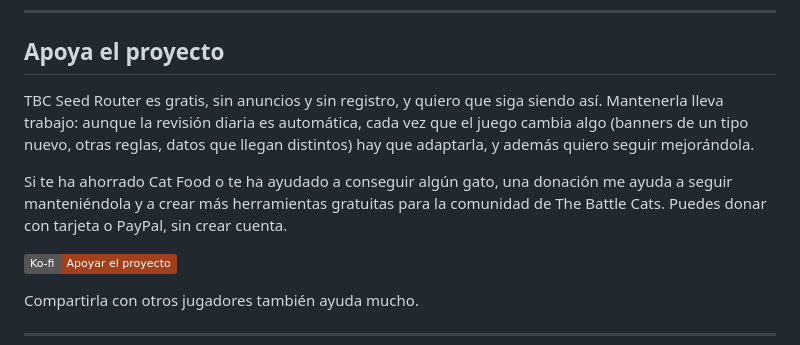
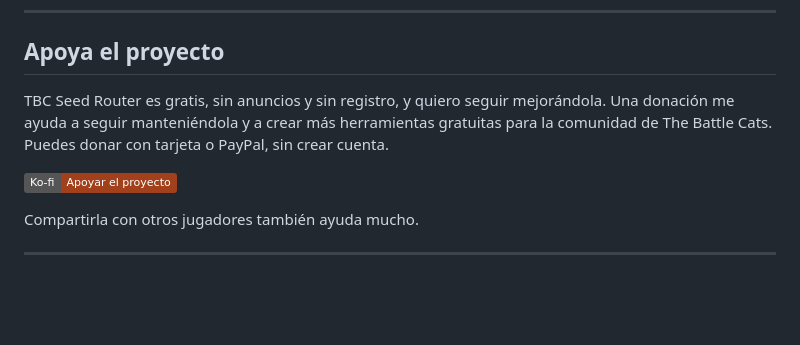
Before and after one commit to TonaJzp/TBC-Seed-Router, a Markdown page: README.md, the part around the change. Rendered like a GitHub page; badges without logos; blank space fills up the shorter version.

Commit message:
README: shorter "Apoya el proyecto" text

```diff
--- a/README.md
+++ b/README.md
@@ -165,13 +165,9 @@ tienen más de 3 días.
 
 ## Apoya el proyecto
 
-TBC Seed Router es gratis, sin anuncios y sin registro, y quiero que siga siendo así. Mantenerla lleva
-trabajo: aunque la revisión diaria es automática, cada vez que el juego cambia algo (banners de un tipo
-nuevo, otras reglas, datos que llegan distintos) hay que adaptarla, y además quiero seguir mejorándola.
-
-Si te ha ahorrado Cat Food o te ha ayudado a conseguir algún gato, una donación me ayuda a seguir
-manteniéndola y a crear más herramientas gratuitas para la comunidad de The Battle Cats. Puedes donar
-con tarjeta o PayPal, sin crear cuenta.
+TBC Seed Router es gratis, sin anuncios y sin registro, y quiero seguir mejorándola. Una donación me
+ayuda a seguir manteniéndola y a crear más herramientas gratuitas para la comunidad de The Battle Cats.
+Puedes donar con tarjeta o PayPal, sin crear cuenta.
 
 [![Apoyar el proyecto en Ko-fi](https://img.shields.io/badge/Ko--fi-Apoyar_el_proyecto-a3401c?logo=kofi&logoColor=white)](https://ko-fi.com/tonajzp)
 
```
